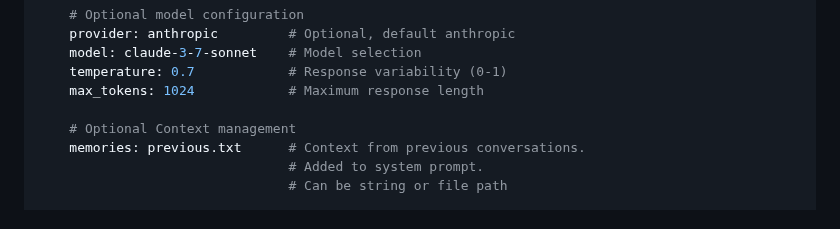
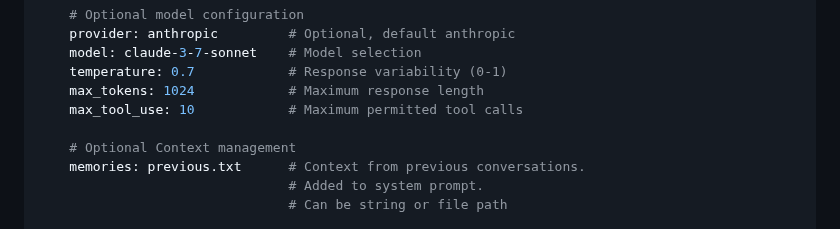
Before and after one commit to gleachkr/Lectic, a Markdown page: README.md, the part around the change. Drawn GitHub-style.

Commit message:
Document max_tool_use

```diff
--- a/README.md
+++ b/README.md
@@ -616,6 +616,7 @@ interlocutor:
     model: claude-3-7-sonnet    # Model selection
     temperature: 0.7            # Response variability (0-1)
     max_tokens: 1024            # Maximum response length
+    max_tool_use: 10            # Maximum permitted tool calls
 
     # Optional Context management
     memories: previous.txt      # Context from previous conversations.
```
